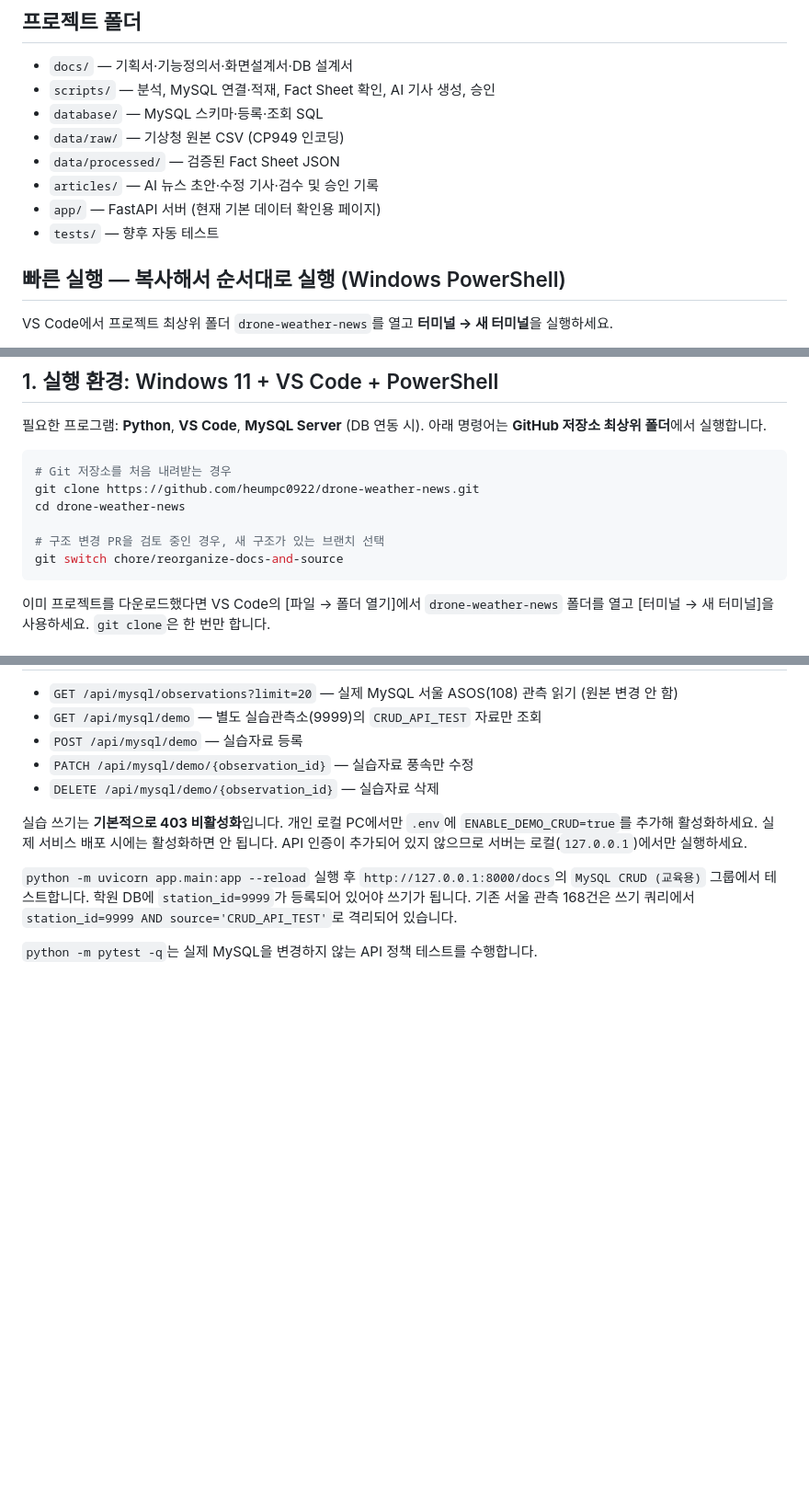
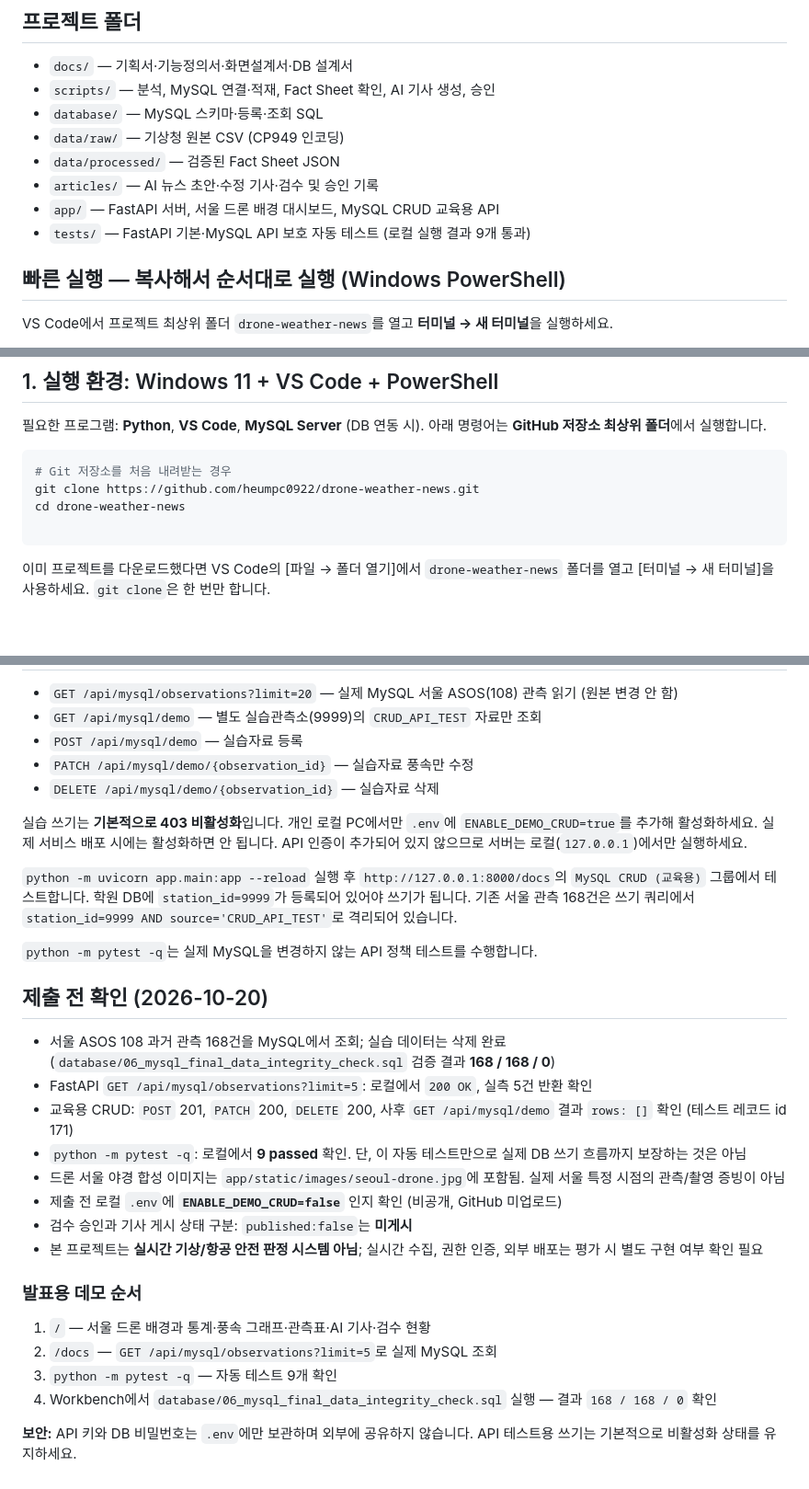
Before and after one commit to heumpc0922/drone-weather-news, a Markdown page: README.md, 3 parts joined by grey strips. Shown at 92% size. Drawn GitHub-style; blank space fills up the shorter version.

Commit message:
docs: align README with final MySQL CRUD and dashboard verification

````diff
--- a/README.md
+++ b/README.md
@@ -10,8 +10,8 @@
 - `data/raw/` — 기상청 원본 CSV (CP949 인코딩)
 - `data/processed/` — 검증된 Fact Sheet JSON
 - `articles/` — AI 뉴스 초안·수정 기사·검수 및 승인 기록
-- `app/` — FastAPI 서버 (현재 기본 데이터 확인용 페이지)
-- `tests/` — 향후 자동 테스트
+- `app/` — FastAPI 서버, 서울 드론 배경 대시보드, MySQL CRUD 교육용 API
+- `tests/` — FastAPI 기본·MySQL API 보호 자동 테스트 (로컬 실행 결과 9개 통과)
 
 ## 빠른 실행 — 복사해서 순서대로 실행 (Windows PowerShell)
 
@@ -56,8 +56,6 @@ Set-ExecutionPolicy -Scope Process -ExecutionPolicy Bypass
 git clone https://github.com/heumpc0922/drone-weather-news.git
 cd drone-weather-news
 
-# 구조 변경 PR을 검토 중인 경우, 새 구조가 있는 브랜치 선택
-git switch chore/reorganize-docs-and-source
 ```
 
 이미 프로젝트를 다운로드했다면 VS Code의 [파일 → 폴더 열기]에서 `drone-weather-news` 폴더를 열고 [터미널 → 새 터미널]을 사용하세요. `git clone`은 한 번만 합니다.
@@ -195,3 +193,23 @@ FastAPI /api/observations?limit=24 는 기상청 CSV에서 서울 관측자료
 `python -m uvicorn app.main:app --reload` 실행 후 `http://127.0.0.1:8000/docs`의 `MySQL CRUD (교육용)` 그룹에서 테스트합니다. 학원 DB에 `station_id=9999`가 등록되어 있어야 쓰기가 됩니다. 기존 서울 관측 168건은 쓰기 쿼리에서 `station_id=9999 AND source='CRUD_API_TEST'`로 격리되어 있습니다.
 
 `python -m pytest -q`는 실제 MySQL을 변경하지 않는 API 정책 테스트를 수행합니다.
+
+## 제출 전 확인 (2026-10-20)
+
+- 서울 ASOS 108 과거 관측 168건을 MySQL에서 조회; 실습 데이터는 삭제 완료 (`database/06_mysql_final_data_integrity_check.sql` 검증 결과 **168 / 168 / 0**)
+- FastAPI `GET /api/mysql/observations?limit=5`: 로컬에서 `200 OK`, 실측 5건 반환 확인
+- 교육용 CRUD: `POST` 201, `PATCH` 200, `DELETE` 200, 사후 `GET /api/mysql/demo` 결과 `rows: []` 확인 (테스트 레코드 id 171)
+- `python -m pytest -q`: 로컬에서 **9 passed** 확인. 단, 이 자동 테스트만으로 실제 DB 쓰기 흐름까지 보장하는 것은 아님
+- 드론 서울 야경 합성 이미지는 `app/static/images/seoul-drone.jpg`에 포함됨. 실제 서울 특정 시점의 관측/촬영 증빙이 아님
+- 제출 전 로컬 `.env`에 **`ENABLE_DEMO_CRUD=false`** 인지 확인 (비공개, GitHub 미업로드)
+- 검수 승인과 기사 게시 상태 구분: `published:false`는 **미게시**
+- 본 프로젝트는 **실시간 기상/항공 안전 판정 시스템 아님**; 실시간 수집, 권한 인증, 외부 배포는 평가 시 별도 구현 여부 확인 필요
+
+### 발표용 데모 순서
+
+1. `/` — 서울 드론 배경과 통계·풍속 그래프·관측표·AI 기사·검수 현황
+2. `/docs` — `GET /api/mysql/observations?limit=5`로 실제 MySQL 조회
+3. `python -m pytest -q` — 자동 테스트 9개 확인
+4. Workbench에서 `database/06_mysql_final_data_integrity_check.sql` 실행 — 결과 `168 / 168 / 0` 확인
+
+**보안:** API 키와 DB 비밀번호는 `.env`에만 보관하며 외부에 공유하지 않습니다. API 테스트용 쓰기는 기본적으로 비활성화 상태를 유지하세요.
````
